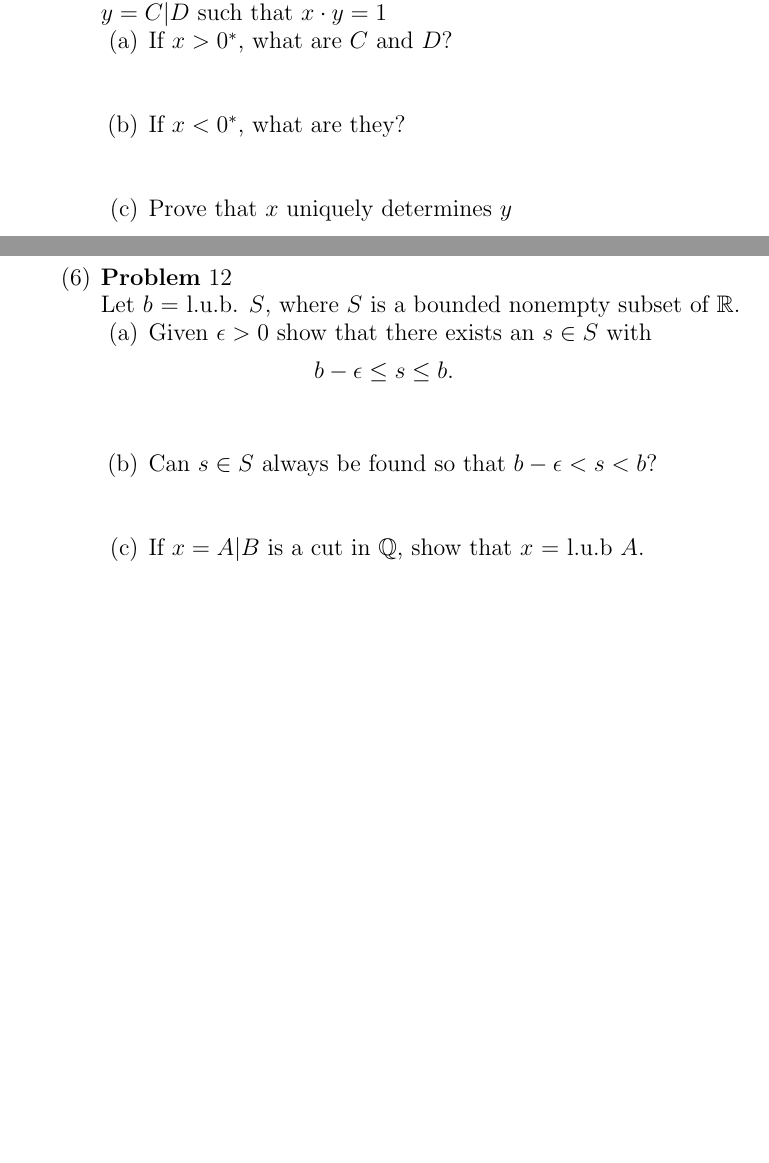
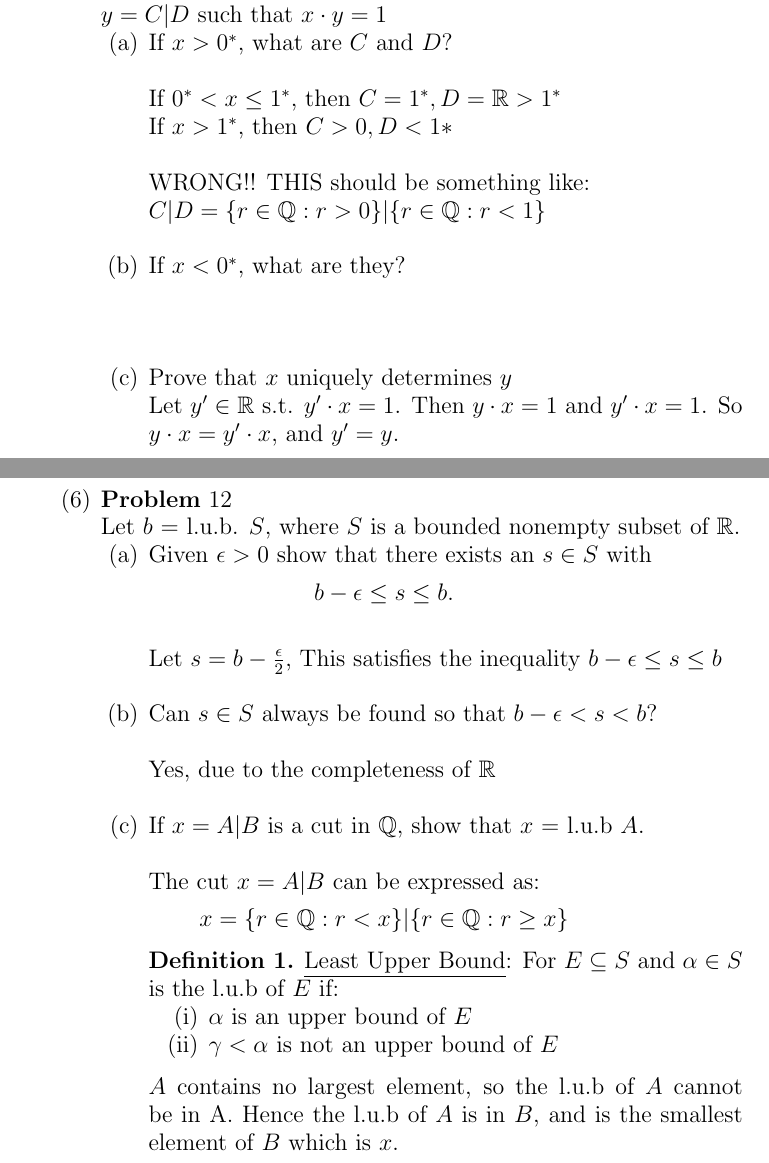
Before and after one commit to guymatz/math-521, a LaTeX paper (ps1.tex): two parts of pages 7 and 8 of 14, joined at a grey line, cut so that both start at the same text, the shorter picture padded with empty space. Compiled offline with pdfLaTeX.

Commit message:
did a couple of problems!

```diff
--- a/ps1.tex
+++ b/ps1.tex
@@ -35,6 +35,9 @@
 \newtheorem{exercise}[theorem]{Exercise}
 \newcommand{\bex}{\begin{exercise}}
 \newcommand{\ex}{\end{exercise}}
+\newtheorem{definition}[theorem]{Definition}
+\newcommand{\bdf}{\begin{definition}}
+\newcommand{\edf}{\end{definition}}
 
 %symbol definitions
 \newcommand{\un}[1]{\underline{#1}}
@@ -231,9 +234,19 @@ A multiplicative inverse of a non-zero cut $x = A|B$ is a cut $y = C|D$ such tha
 \benu
 \item If $x > 0^*$, what are $C$ and $D$?\\
 \\
+If $0^* < x \leq 1^*$, then $C = 1^*, D = \mbR > 1^*$
+\\
+If $x > 1^*$, then $C > 0, D < 1*$
+\\
+\\ WRONG!!  THIS should be something like:
+\\ $C|D = \{r \in \mbQ: r > 0\}|\{ r \in \mbQ : r < 1\}$
+\\
 \item If $x < 0^*$, what are they?\\
+\\\\
+\item Prove that $x$ uniquely determines $y$
 \\
-\item Prove that $x$ uniquely determines $y$
+Let $y' \in \mbR$ s.t. $y' \cdot x = 1$.  Then $y \cdot x = 1$ and $y' \cdot x = 1$.  So $y \cdot x = y' \cdot x$, and $y' = y$.
+\\
 \eenu
 
 \newpage
@@ -243,12 +256,24 @@ Let $b$ = l.u.b. $S$, where $S$ is a bounded nonempty subset  of $\mbR$.
 \item Given $\epsilon > 0$ show that there exists an $s \in S$ with
 $$b - \epsilon \leq s \leq b.$$
 \\
+Let $s = b - \frac{\epsilon}{2}$, This satisfies the inequality $b - \epsilon \leq s \leq b$
+\\
 \item Can $s \in S$ always be found so that $b - \epsilon < s < b$?
-\\
+\\\\
+Yes, due to the completeness of $\mbR$
 \\
 \item If $x = A|B$ is a cut in $\mbQ$, show that $x$ = l.u.b $A$.
 \\
 \\
+The cut $x = A|B$ can be expressed as:
+$$x = \{r \in \mbQ: r < x\}|\{r \in \mbQ: r \geq x\}$$
+\begin{definition} \underline{Least Upper Bound}:  For $E \subseteq S$ and $\alpha \in S$ is the l.u.b of $E$ if:
+	\benu
+	\item $\alpha$ is an upper bound of $E$
+	\item $\gamma < \alpha$ is not an upper bound of $E$
+	\eenu
+\end{definition}
+$A$ contains no largest element, so the l.u.b of $A$ cannot be in A.  Hence the l.u.b of $A$ is in $B$, and is the smallest element of $B$ which is $x$.
 \eenu
 
 \newpage
```
